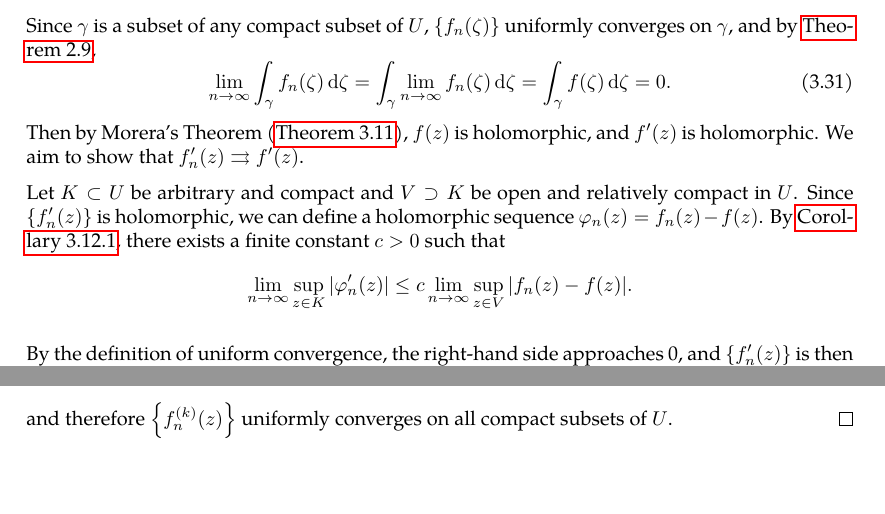
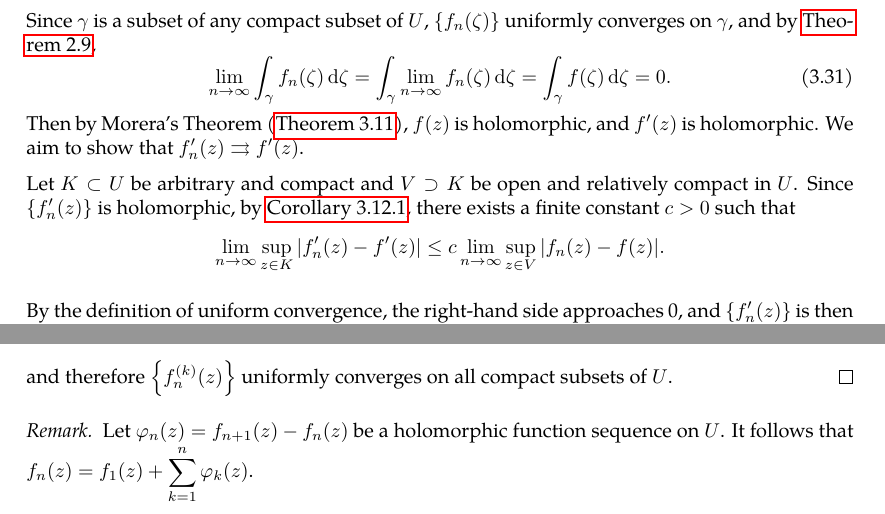
Before and after one commit to slipperking/complex-analysis-latex, a LaTeX document (main.tex): two parts of pages 53 and 68 of 69, joined at a grey line, cut so that both start at the same text, the shorter picture padded with empty space. Compiled offline with pdfLaTeX.

Commit message:
overleaf_to_git (Sat Jun 21 01:02:50 2025 -0700): update main.tex from r13823 to r13838

```diff
--- a/main.tex
+++ b/main.tex
@@ -1369,7 +1369,7 @@ This profound result proves that the number of zeros of a holomorphic function e
     \end{equation}
     Then by Morera's Theorem (\autoref{thm:morera}), \(f(z)\) is holomorphic, and \(f'(z)\) is holomorphic. We aim to show that \(f'_n(z)\rightrightarrows f'(z)\).
 
-    Let \(K\subset U\) be arbitrary and compact and \(V\supset K\) be open and relatively compact in \(U\). Since \(\cbraces{f'_n(z)}\) is holomorphic, we can define a holomorphic sequence \(\varphi_n(z)=f_n(z)-f(z)\). By \autoref{crl:nthderivativeboundedsupremum}, there exists a finite constant \(c>0\) such that \[\lim_{n\to\infty}\sup_{z\in K}\abs{\varphi'_n(z)}\leq c\lim_{n\to\infty}\sup_{z\in V}\abs{f_n(z)-f(z)}.\]
+    Let \(K\subset U\) be arbitrary and compact and \(V\supset K\) be open and relatively compact in \(U\). Since \(\cbraces{f'_n(z)}\) is holomorphic, by \autoref{crl:nthderivativeboundedsupremum}, there exists a finite constant \(c>0\) such that \[\lim_{n\to\infty}\sup_{z\in K}\abs{f'_n(z)-f'(z)}\leq c\lim_{n\to\infty}\sup_{z\in V}\abs{f_n(z)-f(z)}.\]
 
     By the definition of uniform convergence, the right-hand side approaches 0, and \(\cbraces{f'_n(z)}\) is then uniformly convergent to \(f'(z)\) by the same reasoning.
 
@@ -1742,6 +1742,9 @@ We have touched on the subject of Weierstrass' Theorem for the uniform convergen
     \[\lim_{n\to\infty}\sup_{z\in K}\abs{f_n^{(k)}(z)-f^{(k)}(z)}\leq c_k\lim_{n\to\infty}\sup_{z\in V}\abs{f_n(z)-f(z)}.\] Since \(\cbraces{f_n(z)}\) is uniformly convergent, the limit on the right-hand side vanishes. Then,
     \[\lim_{n\to\infty}\sup_{z\in K}\abs{f_n^{(k)}(z)-f^{(k)}(z)}=0,\] and therefore \(\qty{f^{(k)}_n(z)}\) uniformly converges on all compact subsets of \(U\).
 \end{proof}
+\begin{remark}
+    Let \(\varphi_n(z)=f_{n+1}(z)-f_n(z)\) be a holomorphic function sequence on \(U\). It follows that \(f_n(z)=f_1(z)+\sum_{k=1}^n\varphi_k(z)\).
+\end{remark}
 \subsection{The Residue Theorem}
 
 \section{A Taste of Riemannian Geometry}
```
